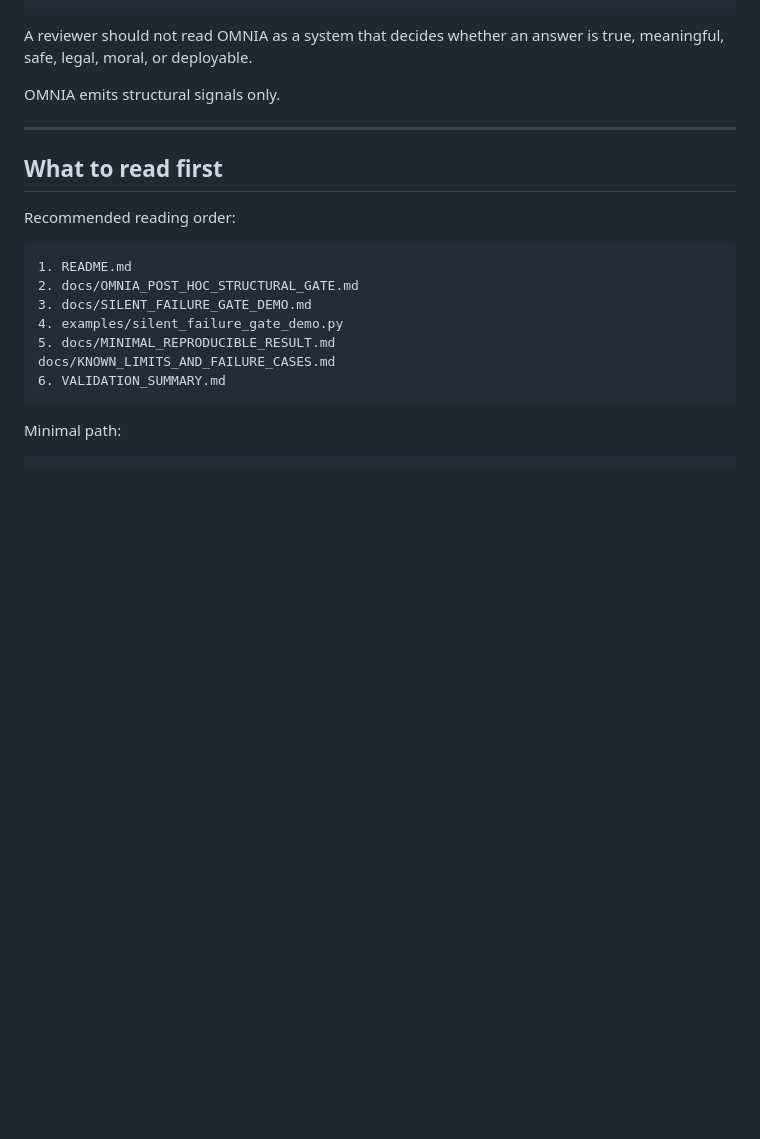
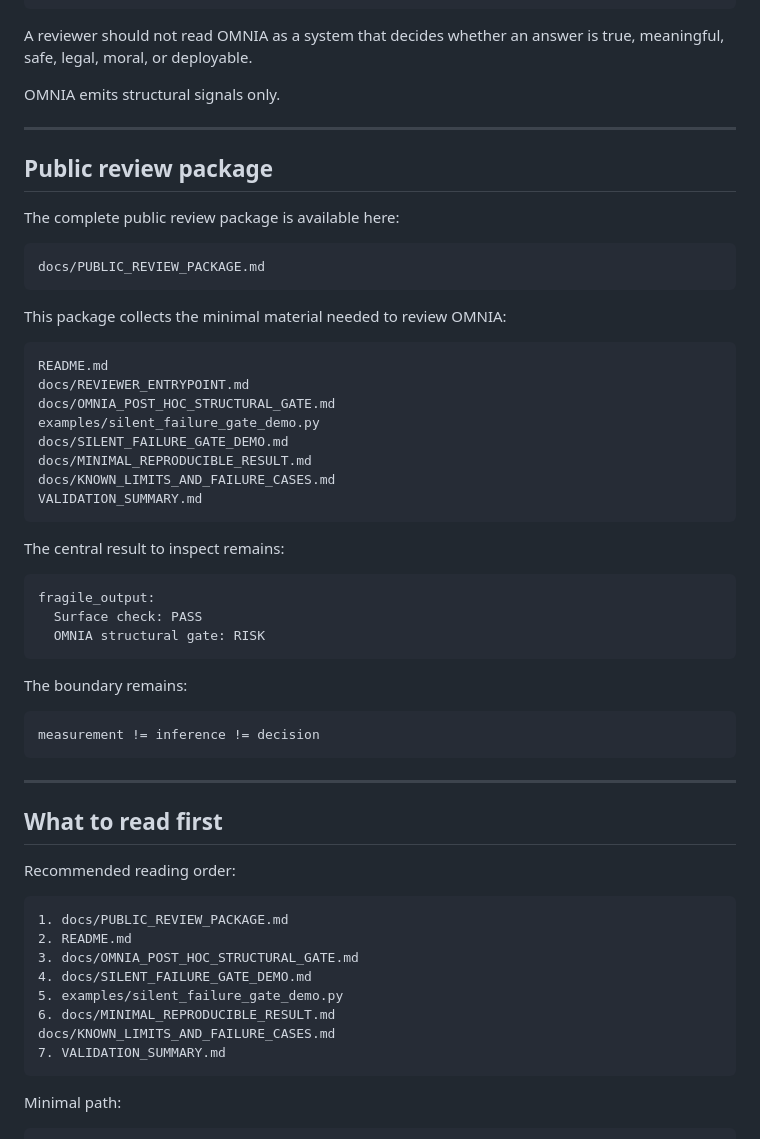
Before and after one commit to Tuttotorna/OMNIA, a Markdown page: docs/REVIEWER_ENTRYPOINT.md, the part around the change. GitHub-like rendering; blank space fills up the shorter version.

````diff
--- a/docs/REVIEWER_ENTRYPOINT.md
+++ b/docs/REVIEWER_ENTRYPOINT.md
@@ -76,18 +76,56 @@ OMNIA emits structural signals only.
 
 ---
 
+## Public review package
+
+The complete public review package is available here:
+
+```text
+docs/PUBLIC_REVIEW_PACKAGE.md
+```
+
+This package collects the minimal material needed to review OMNIA:
+
+```text
+README.md
+docs/REVIEWER_ENTRYPOINT.md
+docs/OMNIA_POST_HOC_STRUCTURAL_GATE.md
+examples/silent_failure_gate_demo.py
+docs/SILENT_FAILURE_GATE_DEMO.md
+docs/MINIMAL_REPRODUCIBLE_RESULT.md
+docs/KNOWN_LIMITS_AND_FAILURE_CASES.md
+VALIDATION_SUMMARY.md
+```
+
+The central result to inspect remains:
+
+```text
+fragile_output:
+  Surface check: PASS
+  OMNIA structural gate: RISK
+```
+
+The boundary remains:
+
+```text
+measurement != inference != decision
+```
+
+---
+
 ## What to read first
 
 Recommended reading order:
 
 ```text
-1. README.md
-2. docs/OMNIA_POST_HOC_STRUCTURAL_GATE.md
-3. docs/SILENT_FAILURE_GATE_DEMO.md
-4. examples/silent_failure_gate_demo.py
-5. docs/MINIMAL_REPRODUCIBLE_RESULT.md
+1. docs/PUBLIC_REVIEW_PACKAGE.md
+2. README.md
+3. docs/OMNIA_POST_HOC_STRUCTURAL_GATE.md
+4. docs/SILENT_FAILURE_GATE_DEMO.md
+5. examples/silent_failure_gate_demo.py
+6. docs/MINIMAL_REPRODUCIBLE_RESULT.md
 docs/KNOWN_LIMITS_AND_FAILURE_CASES.md
-6. VALIDATION_SUMMARY.md
+7. VALIDATION_SUMMARY.md
 ```
 
 Minimal path:
````
Also changed, not shown: README.md (+35 -0 lines).
